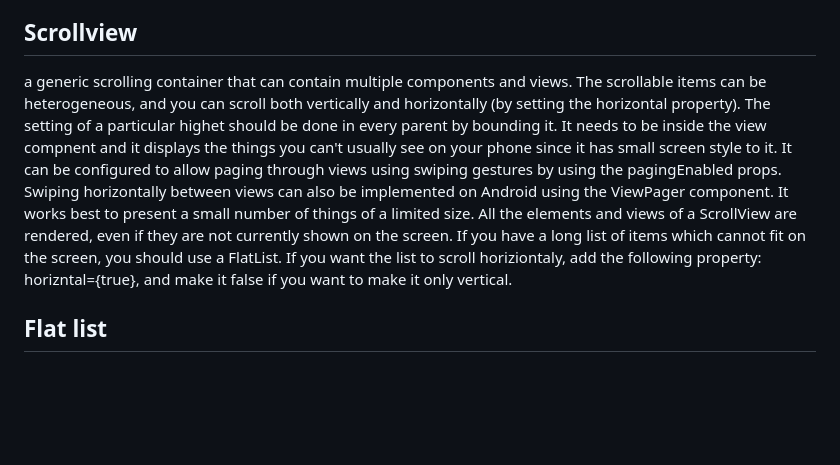
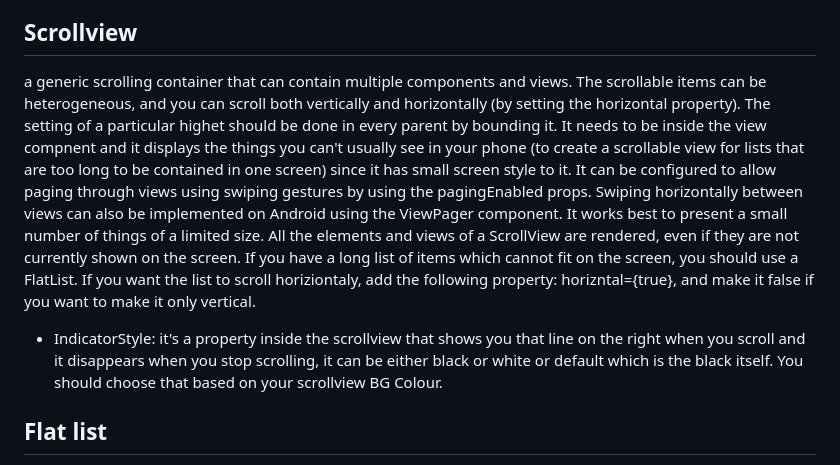
Before and after one commit to Moniaar/React-native-world, a Markdown page: README.md, the part around the change. Drawn GitHub-style; blank space fills up the shorter version.

Commit message:
Update README.md with ScrollView styling methods

```diff
--- a/README.md
+++ b/README.md
@@ -55,9 +55,10 @@ It doesn’t matter what names you use. But it can be handy to think of the patt
 Core Component that allows the user to enter text. It has an onChangeText prop that takes a function to be called every time the text changed, and an onSubmitEditing prop that takes a function to be called when the text is submitted. Text input is one of the ways the user interacts with the app.
 
 ## Scrollview
-a generic scrolling container that can contain multiple components and views. The scrollable items can be heterogeneous, and you can scroll both vertically and horizontally (by setting the horizontal property). The setting of a particular highet should be done in every parent by bounding it. It needs to be inside the view compnent and it displays the things you can't usually see on your phone since it has small screen style to it.
+a generic scrolling container that can contain multiple components and views. The scrollable items can be heterogeneous, and you can scroll both vertically and horizontally (by setting the horizontal property). The setting of a particular highet should be done in every parent by bounding it. It needs to be inside the view compnent and it displays the things you can't usually see in your phone (to create a scrollable view for lists that are too long to be contained in one screen) since it has small screen style to it.
 It can be configured to allow paging through views using swiping gestures by using the pagingEnabled props. Swiping horizontally between views can also be implemented on Android using the ViewPager component. It works best to present a small number of things of a limited size. All the elements and views of a ScrollView are rendered, even if they are not currently shown on the screen. If you have a long list of items which cannot fit on the screen, you should use a FlatList.
 If you want the list to scroll horiziontaly, add the following property: horizntal={true}, and make it false if you want to make it only vertical.
+- IndicatorStyle: it's a property inside the scrollview that shows you that line on the right when you scroll and it disappears when you stop scrolling, it can be either black or white or default which is the black itself. You should choose that based on your scrollview BG Colour.
 
 ## Flat list
 A component that displays a scrolling list of changing, but similarly structured, data. FlatList works well for long lists of data, where the number of items might change over time. Unlike the more generic ScrollView, the FlatList only renders elements that are currently showing on the screen, not all the elements at once. It requires two props: data and renderItem. data is the source of information for the list. renderItem takes one item from the source and returns a formatted component to render. One of the most common uses for a list view is displaying data that you fetch from a server.
```
